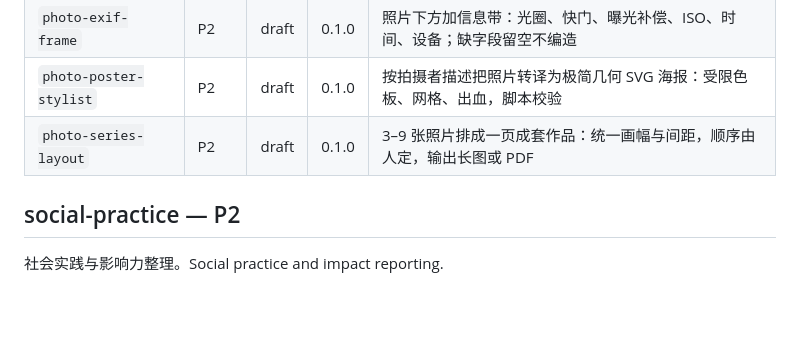
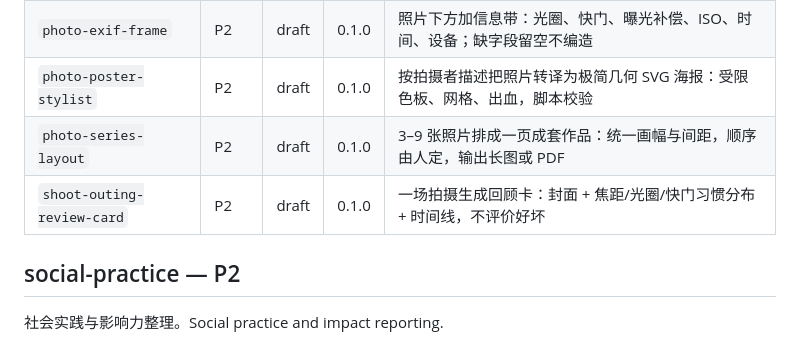
Before and after one commit to ChromiteCr/Skills, a Markdown page: SKILL_INDEX.md, the part around the change. Drawn GitHub-style; blank space fills up the shorter version.

Commit message:
docs: 补 shoot-outing-review-card 的索引与 README 登记（漏登记修正）

```diff
--- a/SKILL_INDEX.md
+++ b/SKILL_INDEX.md
@@ -215,6 +215,7 @@ Chinese lyric writing plus LLM-to-MIDI composition.
 | `photo-exif-frame` | P2 | draft | 0.1.0 | 照片下方加信息带：光圈、快门、曝光补偿、ISO、时间、设备；缺字段留空不编造 |
 | `photo-poster-stylist` | P2 | draft | 0.1.0 | 按拍摄者描述把照片转译为极简几何 SVG 海报：受限色板、网格、出血，脚本校验 |
 | `photo-series-layout` | P2 | draft | 0.1.0 | 3–9 张照片排成一页成套作品：统一画幅与间距，顺序由人定，输出长图或 PDF |
+| `shoot-outing-review-card` | P2 | draft | 0.1.0 | 一场拍摄生成回顾卡：封面 + 焦距/光圈/快门习惯分布 + 时间线，不评价好坏 |
 
 ## social-practice — P2
 
```
Also changed, not shown: 1 other file.
